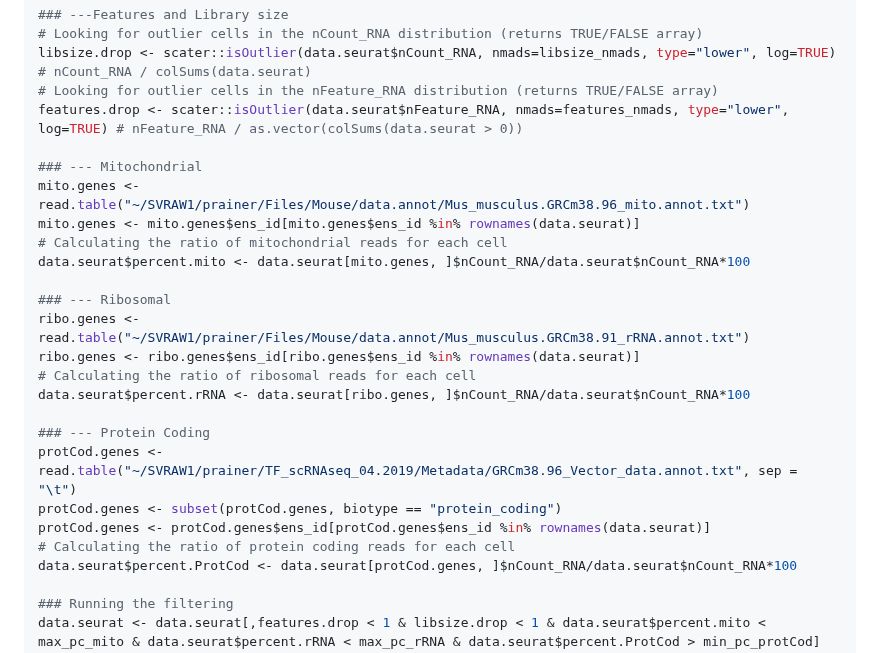
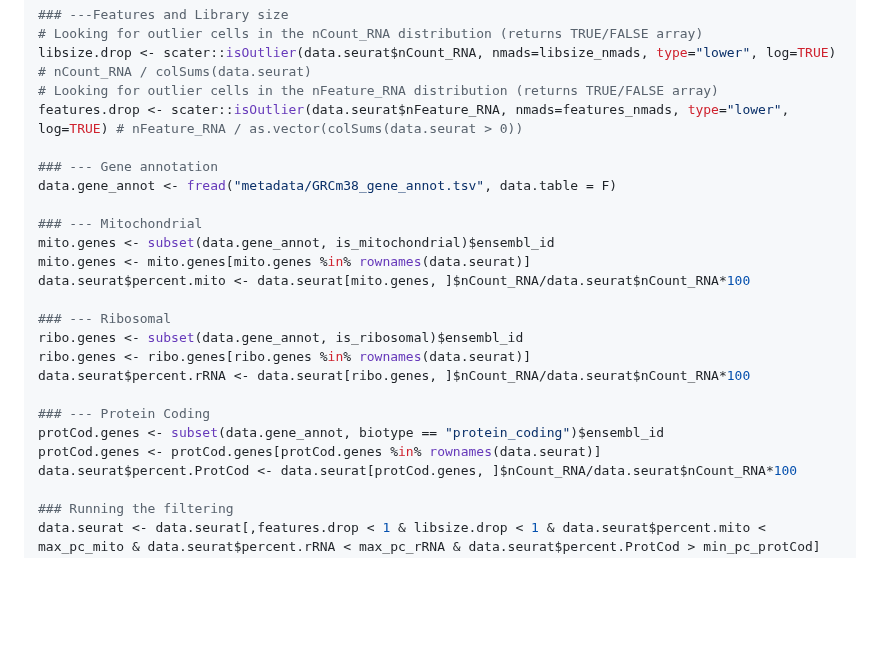
Before and after one commit to DeplanckeLab/TF-seq, a Markdown page: README.md, the part around the change. GitHub-like rendering; blank space fills up the shorter version.

```diff
--- a/README.md
+++ b/README.md
@@ -177,23 +177,22 @@ libsize.drop <- scater::isOutlier(data.seurat$nCount_RNA, nmads=libsize_nmads, t
 # Looking for outlier cells in the nFeature_RNA distribution (returns TRUE/FALSE array)
 features.drop <- scater::isOutlier(data.seurat$nFeature_RNA, nmads=features_nmads, type="lower", log=TRUE) # nFeature_RNA / as.vector(colSums(data.seurat > 0))
 
+### --- Gene annotation
+data.gene_annot <- fread("metadata/GRCm38_gene_annot.tsv", data.table = F)
+
 ### --- Mitochondrial
-mito.genes <- read.table("~/SVRAW1/prainer/Files/Mouse/data.annot/Mus_musculus.GRCm38.96_mito.annot.txt")
-mito.genes <- mito.genes$ens_id[mito.genes$ens_id %in% rownames(data.seurat)]
-# Calculating the ratio of mitochondrial reads for each cell
+mito.genes <- subset(data.gene_annot, is_mitochondrial)$ensembl_id
+mito.genes <- mito.genes[mito.genes %in% rownames(data.seurat)]
 data.seurat$percent.mito <- data.seurat[mito.genes, ]$nCount_RNA/data.seurat$nCount_RNA*100
 
 ### --- Ribosomal
-ribo.genes <- read.table("~/SVRAW1/prainer/Files/Mouse/data.annot/Mus_musculus.GRCm38.91_rRNA.annot.txt")
-ribo.genes <- ribo.genes$ens_id[ribo.genes$ens_id %in% rownames(data.seurat)]
-# Calculating the ratio of ribosomal reads for each cell
+ribo.genes <- subset(data.gene_annot, is_ribosomal)$ensembl_id
+ribo.genes <- ribo.genes[ribo.genes %in% rownames(data.seurat)]
 data.seurat$percent.rRNA <- data.seurat[ribo.genes, ]$nCount_RNA/data.seurat$nCount_RNA*100
 
 ### --- Protein Coding
-protCod.genes <- read.table("~/SVRAW1/prainer/TF_scRNAseq_04.2019/Metadata/GRCm38.96_Vector_data.annot.txt", sep = "\t")
-protCod.genes <- subset(protCod.genes, biotype == "protein_coding")
-protCod.genes <- protCod.genes$ens_id[protCod.genes$ens_id %in% rownames(data.seurat)]
-# Calculating the ratio of protein coding reads for each cell
+protCod.genes <- subset(data.gene_annot, biotype == "protein_coding")$ensembl_id
+protCod.genes <- protCod.genes[protCod.genes %in% rownames(data.seurat)]
 data.seurat$percent.ProtCod <- data.seurat[protCod.genes, ]$nCount_RNA/data.seurat$nCount_RNA*100
 
 ### Running the filtering
```
